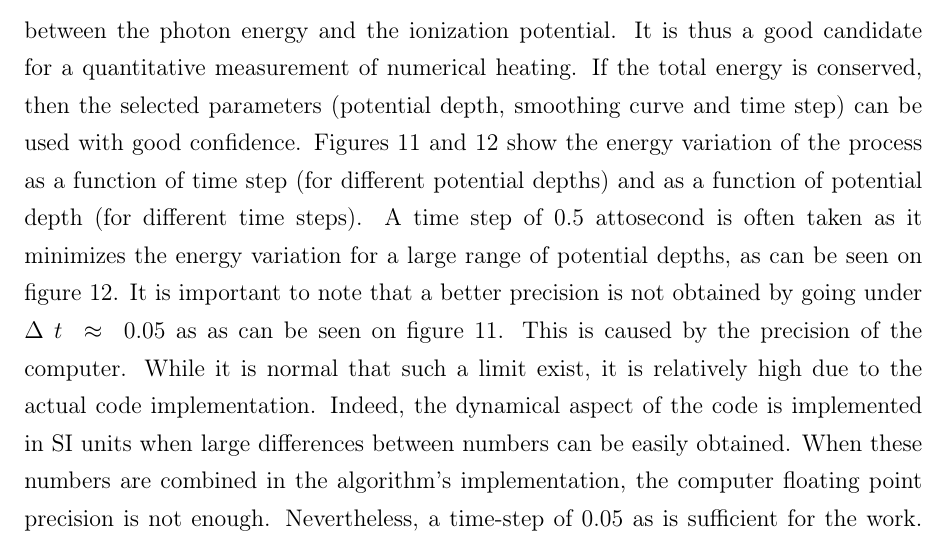
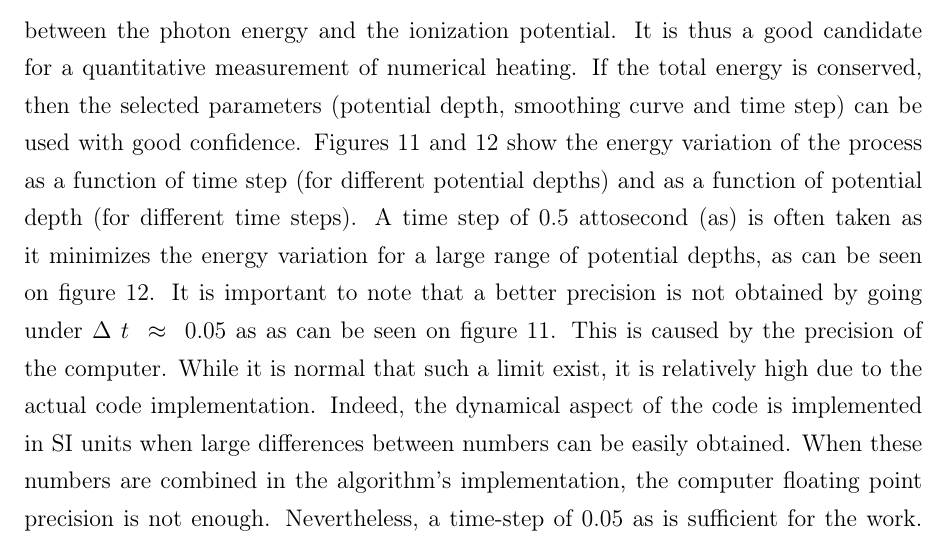
Before and after one commit to nbigaouette/thesis, a LaTeX thesis (thesis.tex, which reads chapter_2p2_potential_shapes.tex): part of page 48 of 123, cut so that both start at the same text. Compiled offline with pdfLaTeX.

Commit message:
Page 35: Specify that "as" is for attosecond.

```diff
--- a/chapter_2p2_potential_shapes.tex
+++ b/chapter_2p2_potential_shapes.tex
@@ -194,7 +194,7 @@ curve and time step) can be used with good confidence. Figures
 \ref{fig:potential:heating:dt} and \ref{fig:potential:heating:depth} show the
 energy variation of the process as a function of time step (for different
 potential depths) and as a function of potential depth (for different time
-steps). A time step of 0.5 attosecond is often taken as
+steps). A time step of 0.5 attosecond (as) is often taken as
 it minimizes the energy variation for a large
 range of potential depths, as can be seen on figure
 \ref{fig:potential:heating:depth}.
```
